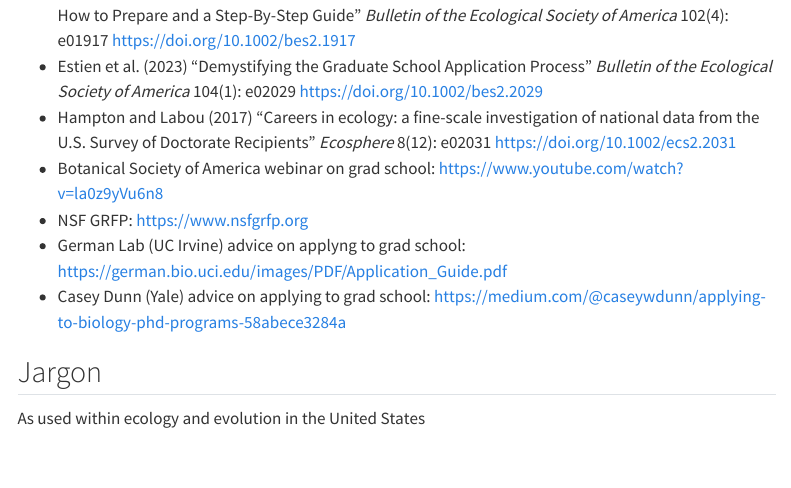
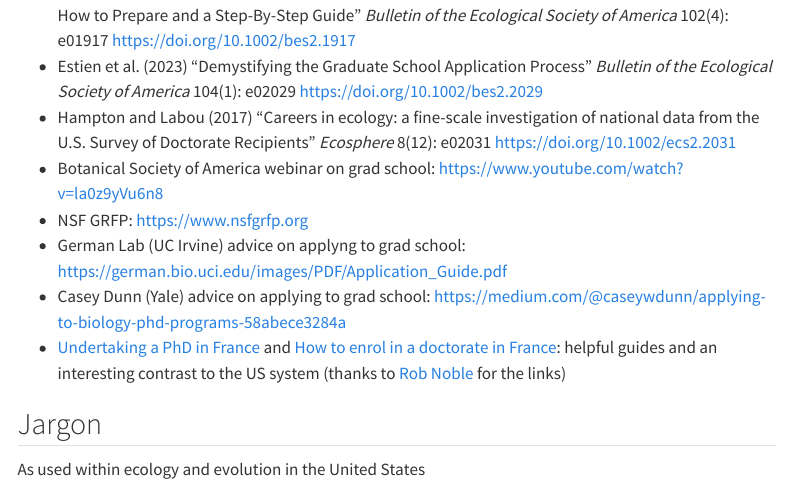
Before and after one commit to bomeara/applyingtoeeb, a Quarto document (index.qmd): the page in a window 1100 px wide, from 12000 px down. Rendered offline with R 4.5, knitr and Pandoc in place of Quarto, with nearby package versions; menus at the side of the page are left out.

Commit message:
update with links to france

```diff
--- a/index.qmd
+++ b/index.qmd
@@ -185,6 +185,7 @@ Here are some other resources. Note that as one moves further from ecology and e
 * NSF GRFP: <https://www.nsfgrfp.org>
 * German Lab (UC Irvine) advice on applyng to grad school: <https://german.bio.uci.edu/images/PDF/Application_Guide.pdf>
 * Casey Dunn (Yale) advice on applying to grad school: <https://medium.com/@caseywdunn/applying-to-biology-phd-programs-58abece3284a>
+* [Undertaking a PhD in France](https://guide-for-international-scientists.inrae.fr/working-at-inrae/contractual-phd-students/undertaking-a-phd-in-france/) and [How to enrol in a doctorate in France](https://guide-for-international-scientists.inrae.fr/working-at-inrae/contractual-phd-students/undertaking-a-phd-in-france/): helpful guides and an interesting contrast to the US system (thanks to [Rob Noble](https://robjohnnoble.github.io) for the links)
 
 
 
```
Also changed, not shown: docs/search.json, 1 other file.
